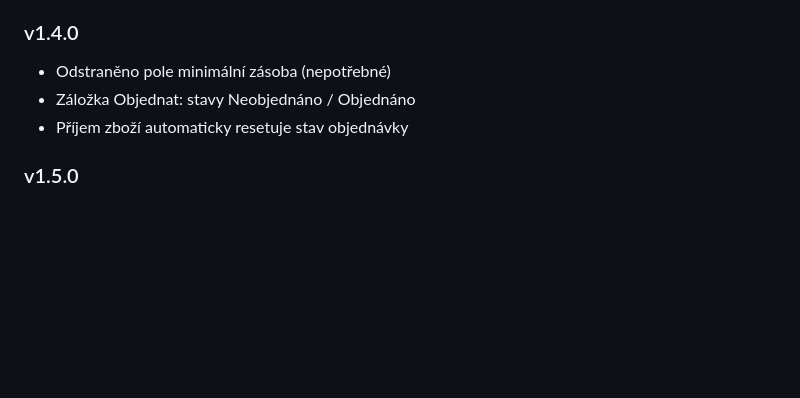
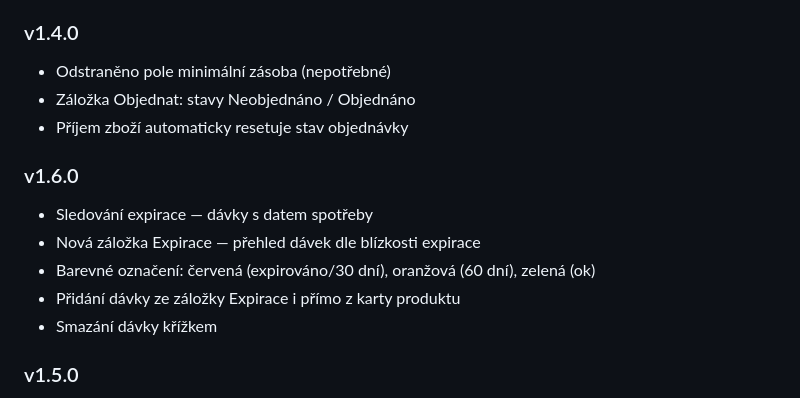
Before and after one commit to PetrBBB/sklad-automat, a Markdown page: README.md, the part around the change. Drawn GitHub-style; blank space fills up the shorter version.

```diff
--- a/README.md
+++ b/README.md
@@ -142,6 +142,13 @@ create policy "public access" on history for all using (true) with check (true);
 - Záložka Objednat: stavy Neobjednáno / Objednáno
 - Příjem zboží automaticky resetuje stav objednávky
 
+### v1.6.0
+- Sledování expirace — dávky s datem spotřeby
+- Nová záložka Expirace — přehled dávek dle blízkosti expirace
+- Barevné označení: červená (expirováno/30 dní), oranžová (60 dní), zelená (ok)
+- Přidání dávky ze záložky Expirace i přímo z karty produktu
+- Smazání dávky křížkem
+
 ### v1.5.0
 - Pole počtu kusů je prázdné při otevření (není třeba mazat 1)
 - Vyřazení produktu — skryje ho z celé aplikace
```
